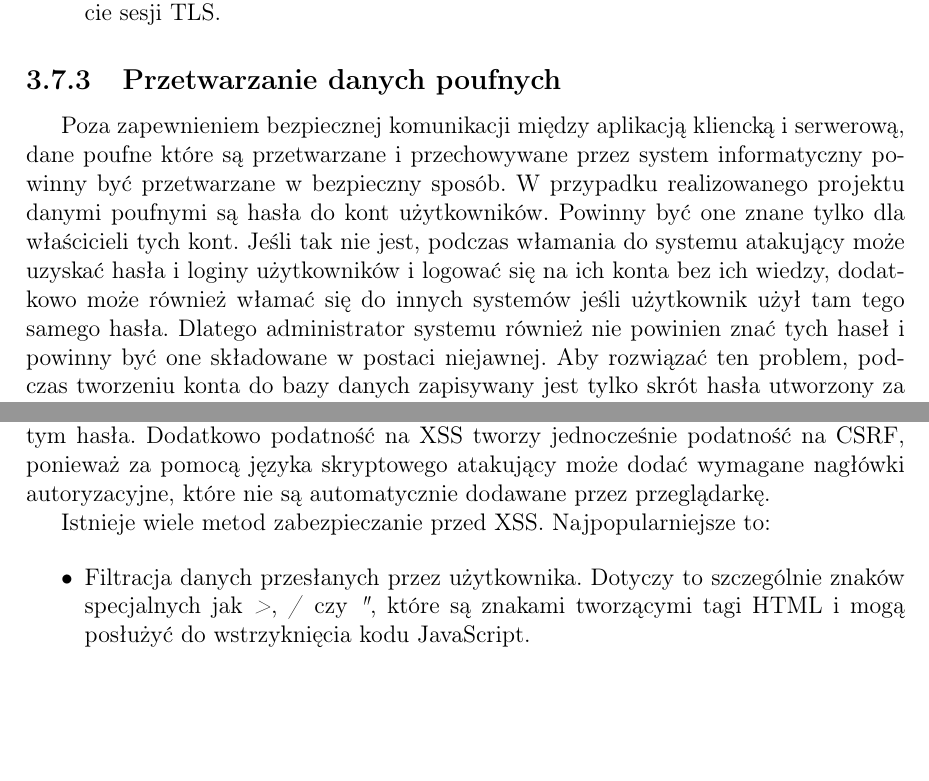
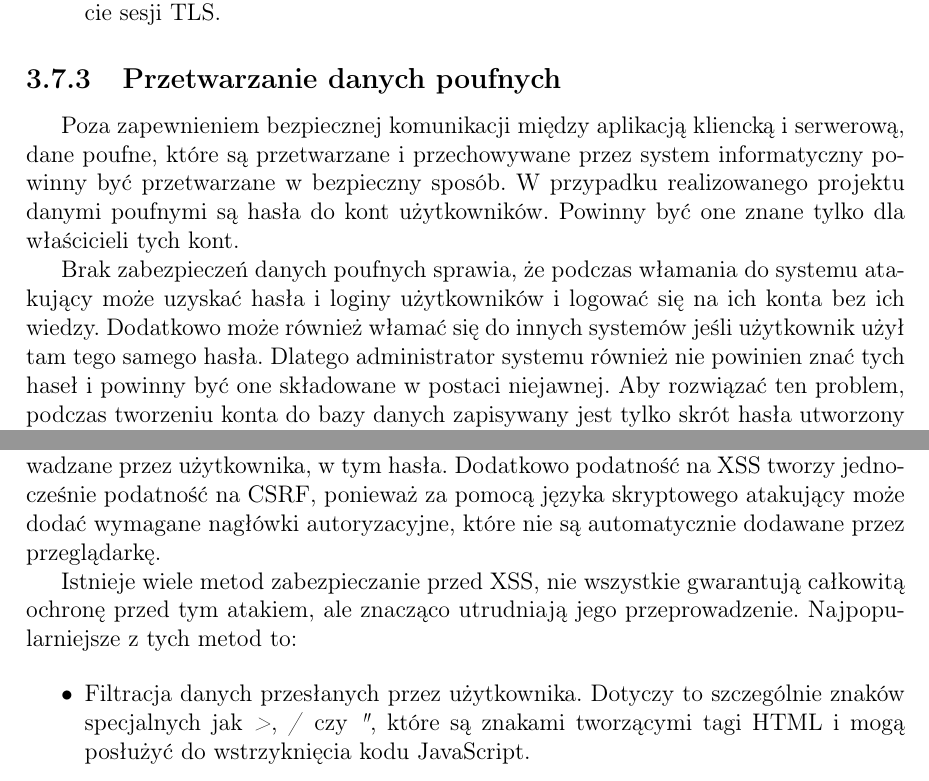
Before and after one commit to lukago/lxc-platform-docs, a LaTeX thesis (src/main.tex, which reads src/chapters/3project.tex): two parts of pages 29 and 31 of 53, joined at a grey line, cut so that both start at the same text, the shorter picture padded with empty space. Compiled offline with pdfLaTeX.

Commit message:
some polish

```diff
--- a/src/chapters/3project.tex
+++ b/src/chapters/3project.tex
@@ -612,13 +615,14 @@ Proces nawiązania połączenia TLS między klientem i serwerem wygląda następ
 \label{subsec:szyfrowanie}
 
 Poza zapewnieniem bezpiecznej komunikacji między aplikacją kliencką i serwerową,
-dane poufne które są przetwarzane i przechowywane przez system informatyczny powinny być
+dane poufne, które są przetwarzane i przechowywane przez system informatyczny powinny być
 przetwarzane w bezpieczny sposób.
 W przypadku realizowanego projektu danymi poufnymi są hasła do kont użytkowników.
 Powinny być one znane tylko dla właścicieli tych kont.
-Jeśli tak nie jest, podczas włamania do systemu atakujący może uzyskać hasła i loginy użytkowników
-i logować się na ich konta bez ich wiedzy, dodatkowo może również włamać się do innych systemów
-jeśli użytkownik użył tam tego samego hasła.
+
+Brak zabezpieczeń danych poufnych sprawia, że podczas włamania do systemu atakujący może uzyskać
+hasła i loginy użytkowników i logować się na ich konta bez ich wiedzy.
+Dodatkowo może również włamać się do innych systemów jeśli użytkownik użył tam tego samego hasła.
 Dlatego administrator systemu również nie powinien znać tych haseł i powinny być one składowane
 w postaci niejawnej.
 Aby rozwiązać ten problem, podczas tworzeniu konta do bazy danych zapisywany jest tylko skrót hasła
@@ -683,8 +690,9 @@ Dodatkowo podatność na XSS tworzy jednocześnie podatność na CSRF, ponieważ
 skryptowego atakujący może dodać wymagane nagłówki autoryzacyjne, które nie są automatycznie
 dodawane przez przeglądarkę.
 
-Istnieje wiele metod zabezpieczanie przed XSS\@.
-Najpopularniejsze to:
+Istnieje wiele metod zabezpieczanie przed XSS\@, nie wszystkie gwarantują całkowitą ochronę
+przed tym atakiem, ale znacząco utrudniają jego przeprowadzenie.
+Najpopularniejsze z tych metod to:
 
 \begin{itemize}
   \item Filtracja danych przesłanych przez użytkownika.
```
Also changed, not shown: src/chapters/2tech.tex (+7 -2 lines), src/listings/docker-compose.server.txt (+2 -2 lines), src/chapters/3project.tex (6 more changed lines).
